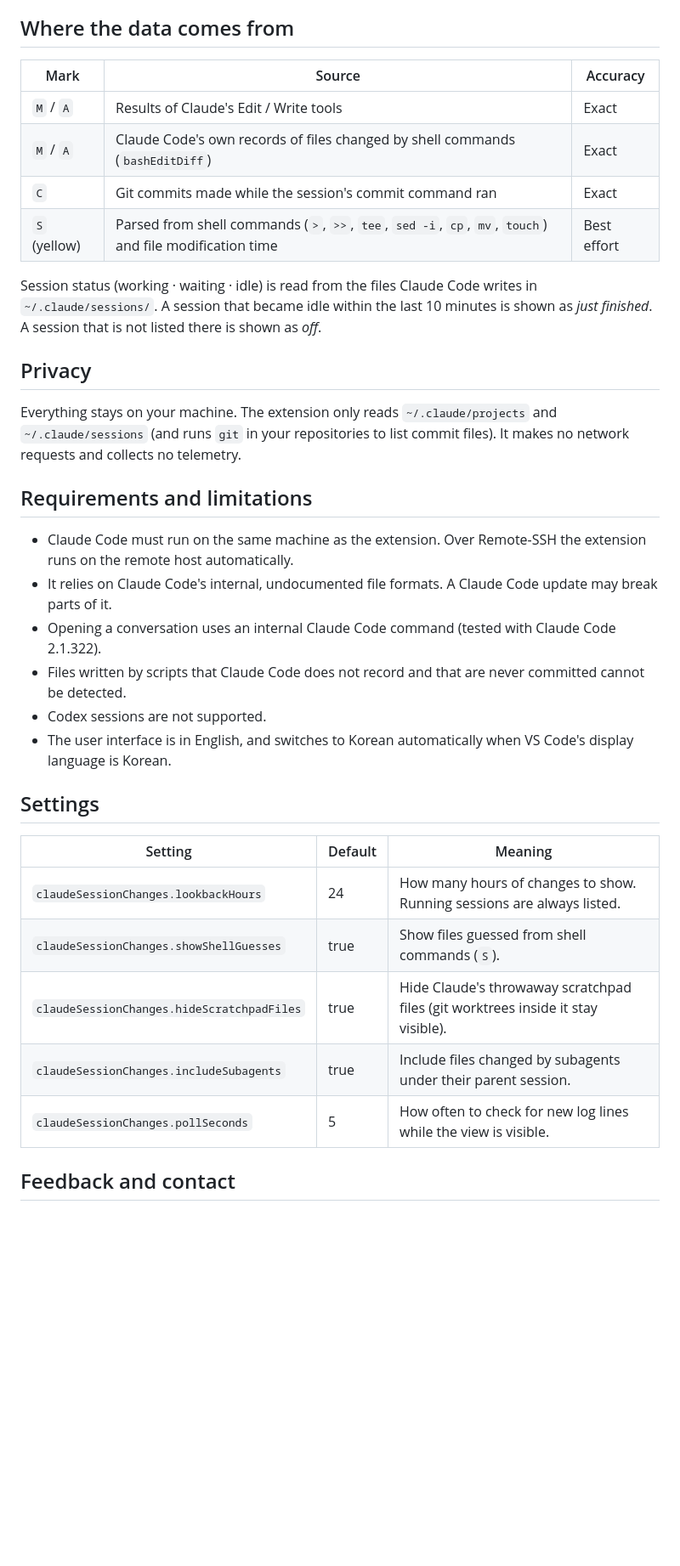
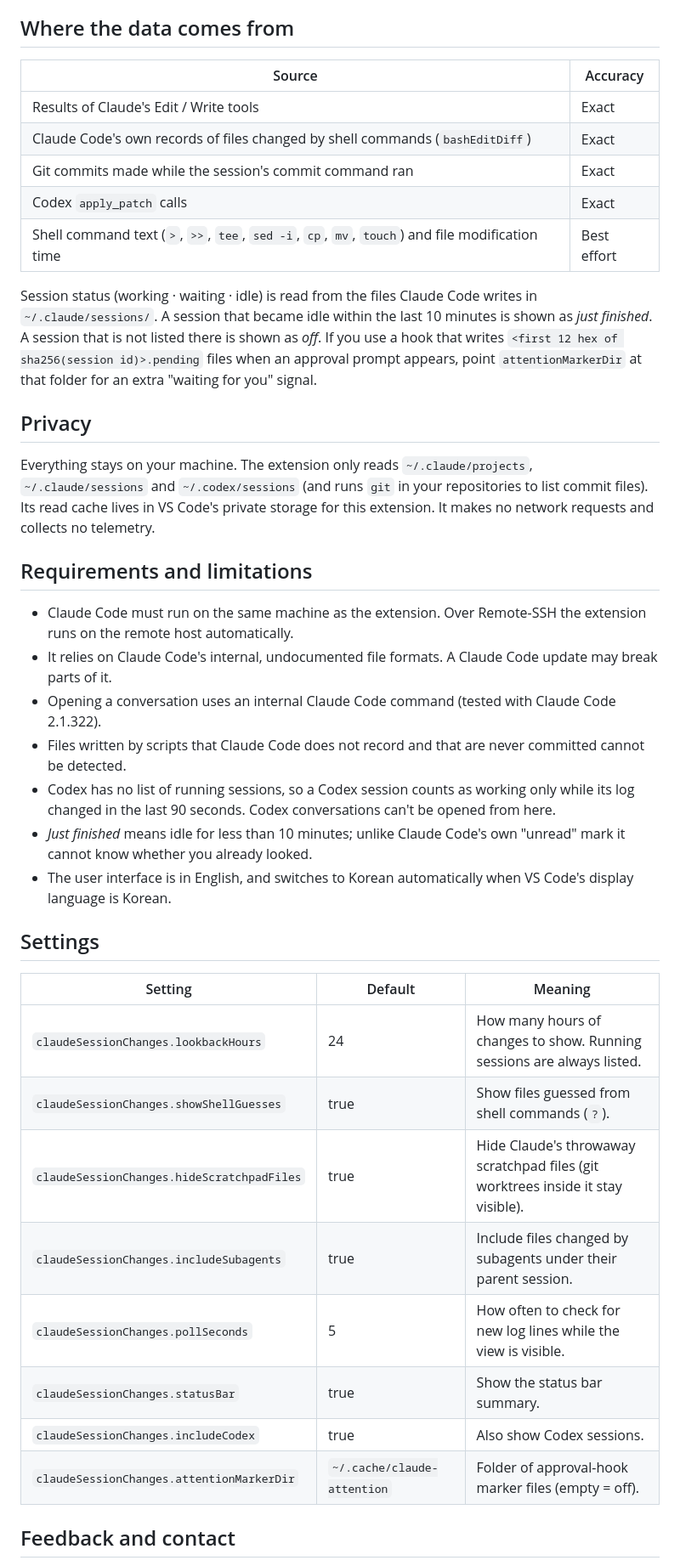
Before and after one commit to myoungsuk/session-watchtower, a Markdown page: README.md, the part around one of its changes. Shown at 85% size. Rendered like a GitHub page; blank space fills up the shorter version.

```diff
--- a/README.md
+++ b/README.md
@@ -18,18 +34,19 @@
 
 ## Where the data comes from
 
-| Mark | Source | Accuracy |
-|---|---|---|
-| `M` / `A` | Results of Claude's Edit / Write tools | Exact |
-| `M` / `A` | Claude Code's own records of files changed by shell commands (`bashEditDiff`) | Exact |
-| `C` | Git commits made while the session's commit command ran | Exact |
-| `S` (yellow) | Parsed from shell commands (`>`, `>>`, `tee`, `sed -i`, `cp`, `mv`, `touch`) and file modification time | Best effort |
+| Source | Accuracy |
+|---|---|
+| Results of Claude's Edit / Write tools | Exact |
+| Claude Code's own records of files changed by shell commands (`bashEditDiff`) | Exact |
+| Git commits made while the session's commit command ran | Exact |
+| Codex `apply_patch` calls | Exact |
+| Shell command text (`>`, `>>`, `tee`, `sed -i`, `cp`, `mv`, `touch`) and file modification time | Best effort |
 
-Session status (working · waiting · idle) is read from the files Claude Code writes in `~/.claude/sessions/`. A session that became idle within the last 10 minutes is shown as *just finished*. A session that is not listed there is shown as *off*.
+Session status (working · waiting · idle) is read from the files Claude Code writes in `~/.claude/sessions/`. A session that became idle within the last 10 minutes is shown as *just finished*. A session that is not listed there is shown as *off*. If you use a hook that writes `<first 12 hex of sha256(session id)>.pending` files when an approval prompt appears, point `attentionMarkerDir` at that folder for an extra "waiting for you" signal.
 
 ## Privacy
 
-Everything stays on your machine. The extension only reads `~/.claude/projects` and `~/.claude/sessions` (and runs `git` in your repositories to list commit files). It makes no network requests and collects no telemetry.
+Everything stays on your machine. The extension only reads `~/.claude/projects`, `~/.claude/sessions` and `~/.codex/sessions` (and runs `git` in your repositories to list commit files). Its read cache lives in VS Code's private storage for this extension. It makes no network requests and collects no telemetry.
 
 ## Requirements and limitations
 
@@ -37,7 +54,8 @@ Everything stays on your machine. The extension only reads `~/.claude/projects`
 - It relies on Claude Code's internal, undocumented file formats. A Claude Code update may break parts of it.
 - Opening a conversation uses an internal Claude Code command (tested with Claude Code 2.1.322).
 - Files written by scripts that Claude Code does not record and that are never committed cannot be detected.
-- Codex sessions are not supported.
+- Codex has no list of running sessions, so a Codex session counts as working only while its log changed in the last 90 seconds. Codex conversations can't be opened from here.
+- *Just finished* means idle for less than 10 minutes; unlike Claude Code's own "unread" mark it cannot know whether you already looked.
 - The user interface is in English, and switches to Korean automatically when VS Code's display language is Korean.
 
 ## Settings
@@ -45,10 +63,13 @@ Everything stays on your machine. The extension only reads `~/.claude/projects`
 | Setting | Default | Meaning |
 |---|---|---|
 | `claudeSessionChanges.lookbackHours` | 24 | How many hours of changes to show. Running sessions are always listed. |
-| `claudeSessionChanges.showShellGuesses` | true | Show files guessed from shell commands (`S`). |
+| `claudeSessionChanges.showShellGuesses` | true | Show files guessed from shell commands (`?`). |
 | `claudeSessionChanges.hideScratchpadFiles` | true | Hide Claude's throwaway scratchpad files (git worktrees inside it stay visible). |
 | `claudeSessionChanges.includeSubagents` | true | Include files changed by subagents under their parent session. |
 | `claudeSessionChanges.pollSeconds` | 5 | How often to check for new log lines while the view is visible. |
+| `claudeSessionChanges.statusBar` | true | Show the status bar summary. |
+| `claudeSessionChanges.includeCodex` | true | Also show Codex sessions. |
+| `claudeSessionChanges.attentionMarkerDir` | `~/.cache/claude-attention` | Folder of approval-hook marker files (empty = off). |
 
 ## Feedback and contact
 
```
Also changed, not shown: other parts of README.md (+18 -2 lines), CHANGELOG.md (+10 -0 lines), media/screenshot.png, 7 other files.
